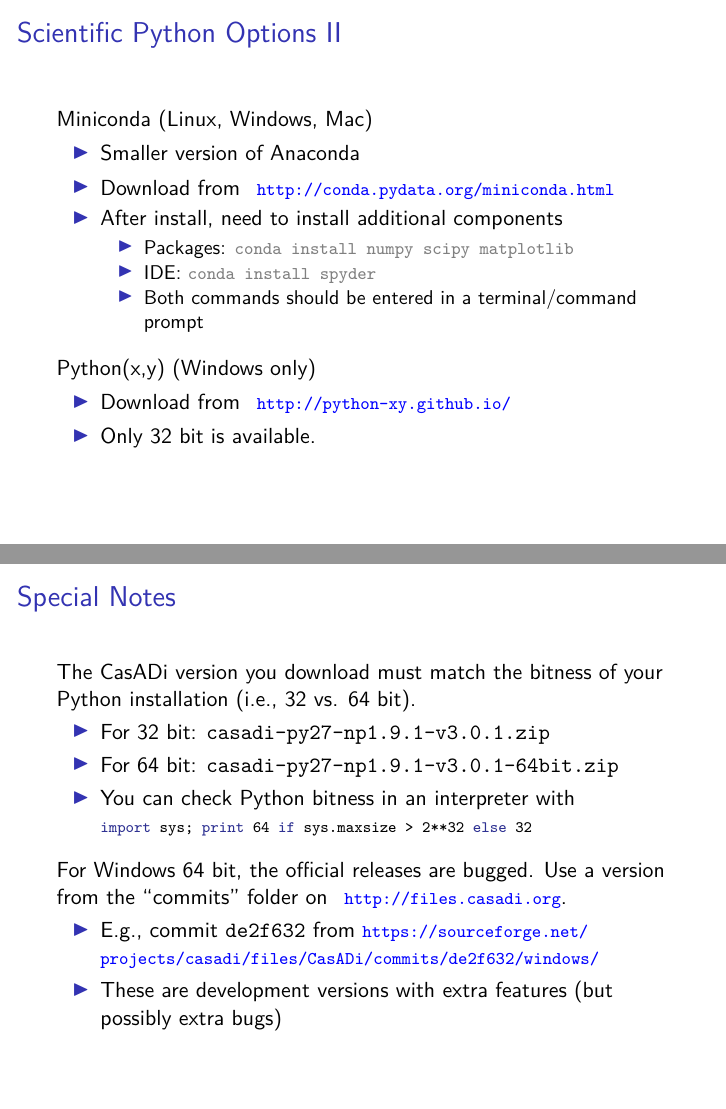
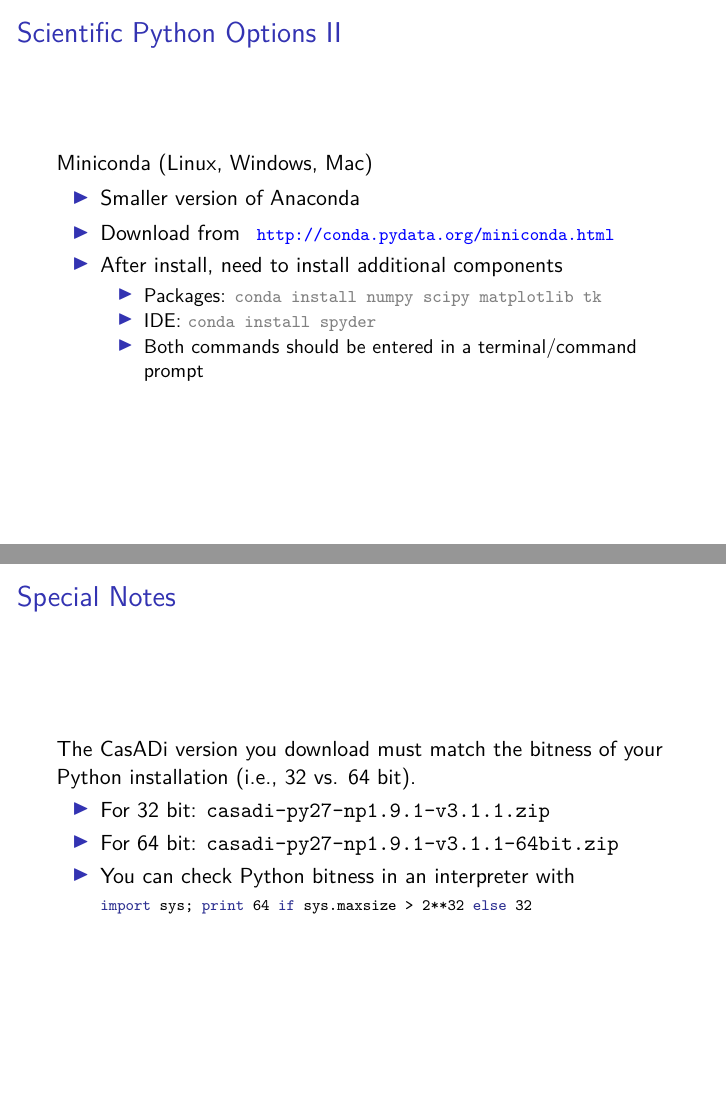
Before and after one commit to cknoll/mpctools_casadi, LaTeX slides (doc/install.tex): pages 4 and 7 of 8, joined at a grey line. Compiled offline with pdfLaTeX.

Commit message:
Update install instructions.

```diff
--- a/doc/install.tex
+++ b/doc/install.tex
@@ -68,7 +67,7 @@
     APT (Ubuntu/Debian)
     \begin{itemize}
         \item Use \lstinline[style=shell]@sudo apt-get install spyder@ to get Spyder and all dependencies.
-        \item Includes \texttt{python-numpy}, \texttt{python-scipy}, and \texttt{python-matplotlib}.
+        \item Includes \texttt{python-numpy}, \texttt{python-scipy}, \texttt{python-matplotlib}, and \texttt{python-tk}.
     \end{itemize}
 
     \framebreak
@@ -79,18 +78,10 @@
         \item Download from \clickurl{http://conda.pydata.org/miniconda.html}
         \item After install, need to install additional components
         \begin{itemize}
-            \item Packages: \lstinline[style=shell]@conda install numpy scipy matplotlib@
+            \item Packages: \lstinline[style=shell]@conda install numpy scipy matplotlib tk@
             \item IDE: \lstinline[style=shell]@conda install spyder@
             \item Both commands should be entered in a terminal/command prompt
         \end{itemize}
-    \end{itemize}
-
-    \medskip
-
-    Python(x,y) (Windows only)
-    \begin{itemize}
-        \item Download from \clickurl{http://python-xy.github.io/}
-        \item Only 32 bit is available.
     \end{itemize}
 \end{frame}
 
@@ -135,17 +126,9 @@
 \begin{frame}[label=specialnotes]{Special Notes}
     The CasADi version you download must match the bitness of your Python installation (i.e., 32 vs. 64 bit).
     \begin{itemize}
-        \item For 32 bit: \texttt{casadi-py27-np1.9.1-v3.0.1.zip}
-        \item For 64 bit: \texttt{casadi-py27-np1.9.1-v3.0.1-64bit.zip}
+        \item For 32 bit: \texttt{casadi-py27-np1.9.1-v3.1.1.zip}
+        \item For 64 bit: \texttt{casadi-py27-np1.9.1-v3.1.1-64bit.zip}
         \item You can check Python bitness in an interpreter with \lstinline[style=python]!import sys; print 64 if sys.maxsize > 2**32 else 32!
-    \end{itemize}
-
-    \medskip
-
-    For Windows 64 bit, the official releases are bugged. Use a version from the ``commits'' folder on \clickurl{http://files.casadi.org}.
-    \begin{itemize}
-        \item E.g., commit \texttt{de2f632} from \winsixtyfour{https://sourceforge.net/}\hspace{0pt}\winsixtyfour{projects/casadi/files/CasADi/commits/de2f632/windows/}
-        \item These are development versions with extra features (but possibly extra bugs)
     \end{itemize}
 \end{frame}
 
```
Also changed, not shown: doc/install.tex (9 more changed lines).
